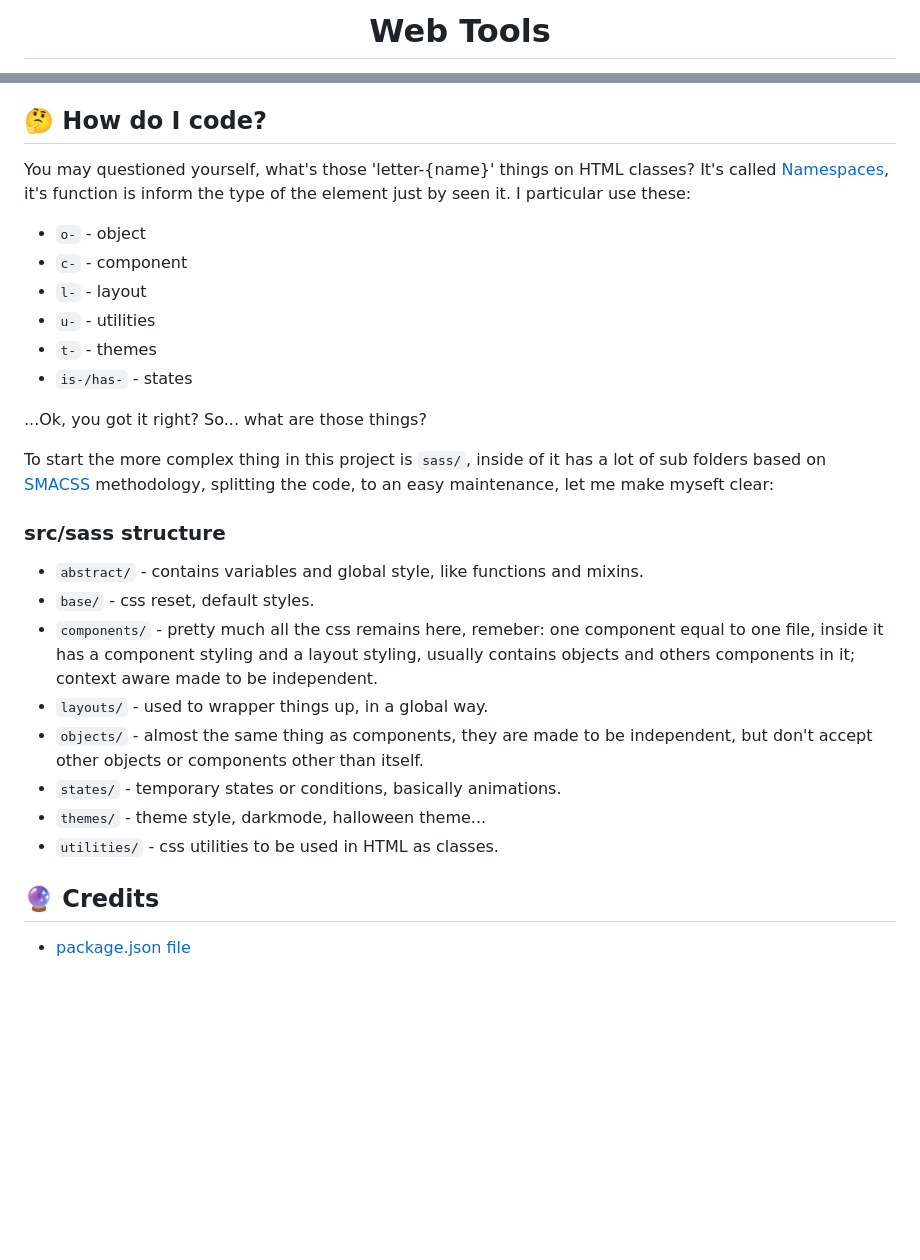
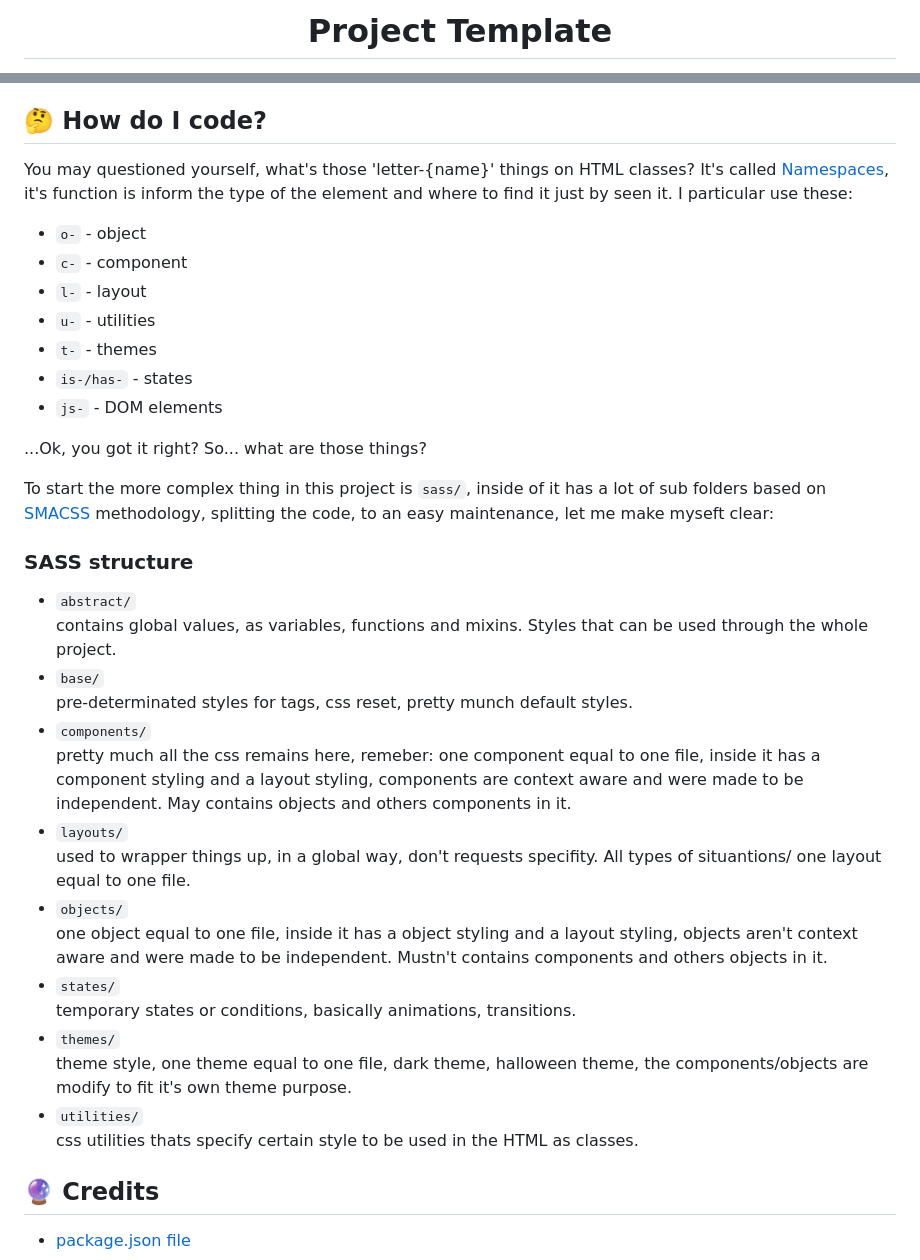
Before and after one commit to rcnald/web-tools, a Markdown page: README.md, 2 parts joined by grey strips. GitHub-like rendering; blank space fills up the shorter version.

```diff
--- a/README.md
+++ b/README.md
@@ -1,2 +1,2 @@
-<h1 align="center">Web Tools</h1>
+<h1 align="center">Project Template</h1>
 
@@ -35,28 +36,29 @@ This project used the following technologies:
 
 ## 🤔 How do I code?
 
-You may questioned yourself, what's those 'letter-{name}' things on HTML classes? It's called [Namespaces](https://csswizardry.com/2015/03/more-transparent-ui-code-with-namespaces/), it's function is inform the type of the element just by seen it. I particular use these:
+You may questioned yourself, what's those 'letter-{name}' things on HTML classes? It's called [Namespaces](https://csswizardry.com/2015/03/more-transparent-ui-code-with-namespaces/), it's function is inform the type of the element and where to find it just by seen it. I particular use these:
   - `o-` - object
   - `c-` - component
   - `l-` - layout
   - `u-` - utilities
   - `t-` - themes
   - `is-/has-` - states
+  - `js-` - DOM elements
 
 ...Ok, you got it right? So... what are those things?
 
 To start the more complex thing in this project is `sass/`, inside of it has a lot of sub folders based on [SMACSS](http://smacss.com) methodology, splitting the code, to an easy maintenance, let me make myseft clear:
 
-### src/sass structure
+### SASS structure
 
-  - `abstract/` - contains variables and global style, like functions and mixins.
-  - `base/` - css reset, default styles.
-  - `components/` - pretty much all the css remains here, remeber: one component equal to one file, inside it has a component styling and a layout styling, usually contains objects and others components in it; context aware made to be independent.
-  - `layouts/` - used to wrapper things up, in a global way.
-  - `objects/` - almost the same thing as components, they are made to be independent, but don't accept other objects or components other than itself.
-  - `states/` - temporary states or conditions, basically animations.
-  - `themes/` - theme style, darkmode, halloween theme...
-  - `utilities/` - css utilities to be used in HTML as classes.
+  - `abstract/`<br> contains global values, as variables, functions and mixins. Styles that can be used through the whole project.
+  - `base/` <br> pre-determinated styles for tags, css reset, pretty munch default styles.
+  - `components/` <br> pretty much all the css remains here, remeber: one component equal to one file, inside it has a component styling and a layout styling, components are context aware and were made to be independent. May contains objects and others components in it.
+  - `layouts/` <br> used to wrapper things up, in a global way, don't requests specifity. All types of situantions/ one layout equal to one file.
+  - `objects/` <br> one object equal to one file, inside it has a object styling and a layout styling, objects aren't context aware and were made to be independent. Mustn't contains components and others objects in it.
+  - `states/` <br> temporary states or conditions, basically animations, transitions.
+  - `themes/` <br> theme style, one theme equal to one file, dark theme, halloween theme, the components/objects are modify to fit it's own theme purpose.
+  - `utilities/` <br> css utilities thats specify certain style to be used in the HTML as classes.
 
 ## 🔮 Credits
 
```
Also changed, not shown: other parts of README.md (+2 -1 lines).
